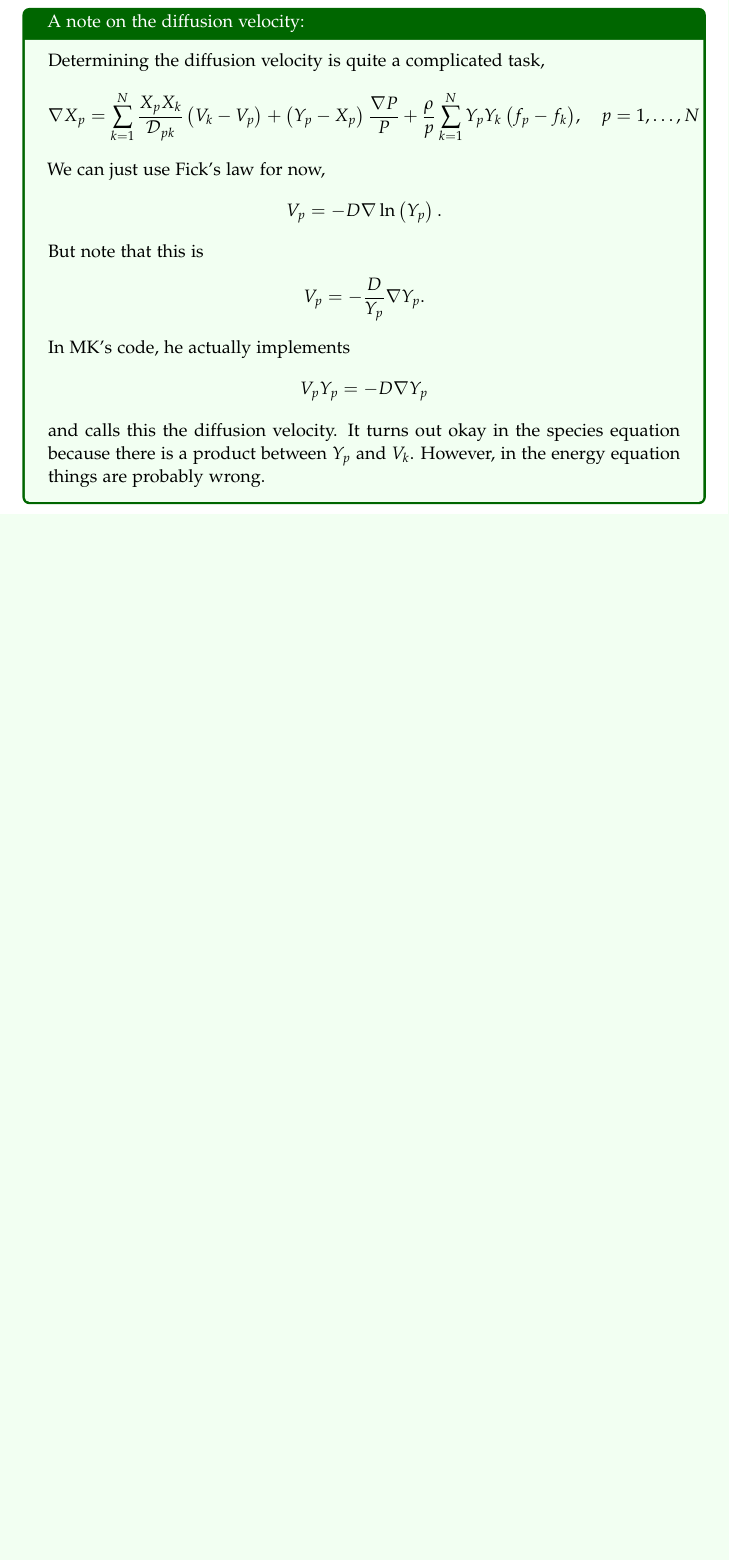
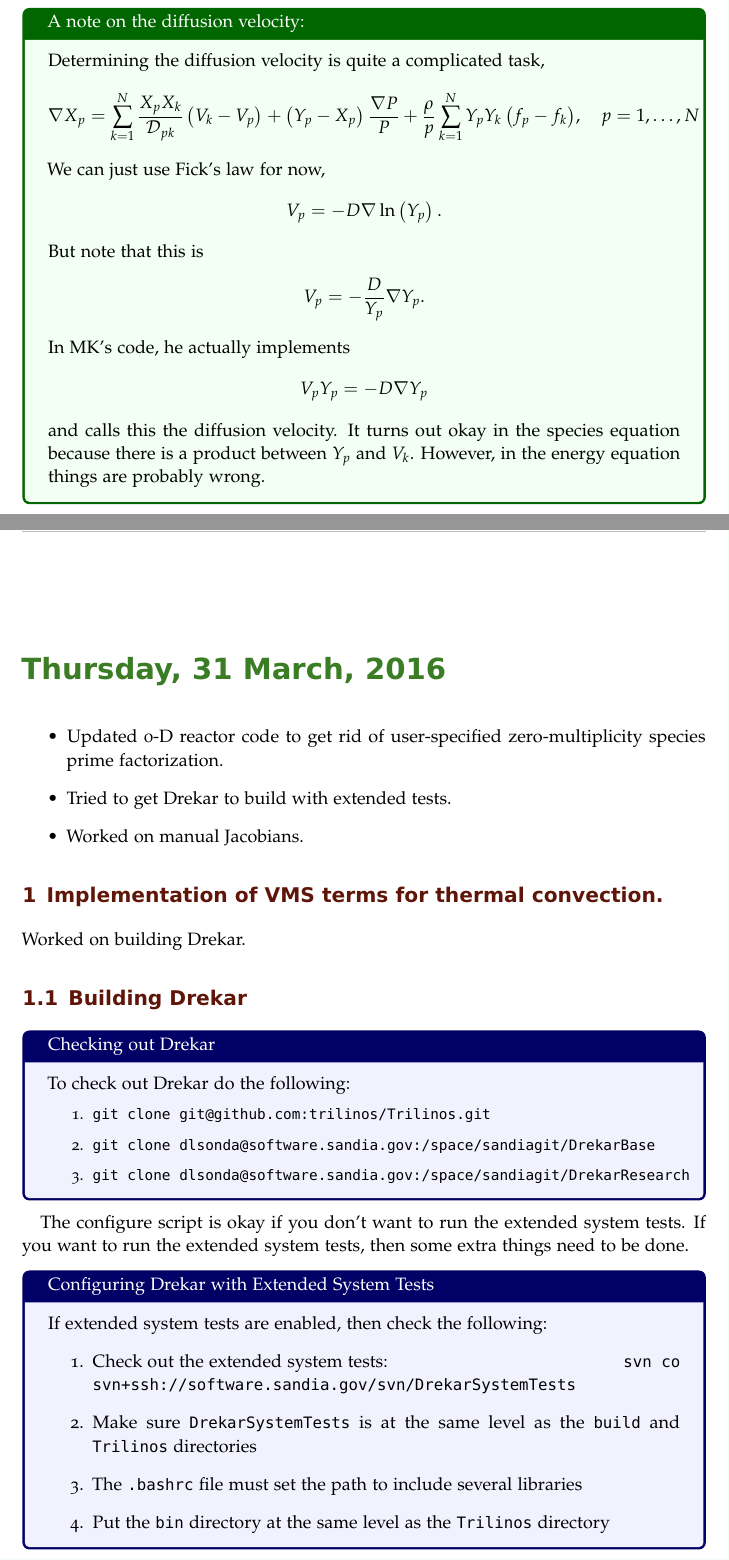
Before and after one commit to dsondak/Research-Notebook, a LaTeX book (notebook.tex): part of page 9 of 9 before the commit and two parts of pages 9 and 10 of 11 after it, the two joined at a grey line, cut so that both start at the same text, the shorter picture padded with empty space. Compiled offline with pdfLaTeX; an older LaTeX class or package is replaced by its successor.

Commit message:
March, 31st 2016 (Thursday)

```diff
--- a/notebook.tex
+++ b/notebook.tex
@@ -122,6 +122,9 @@
 % For color boxes
 \usepackage{tcolorbox}
 
+% For chemistry
+\usepackage{mhchem}
+
 % Hyperlink configuration
 \usepackage[
     pdfauthor={}, % Your name for the author field in the PDF
@@ -160,14 +163,16 @@
 % <abbrev> is the reference to use later in the .tex file in \experiment{}, the <short form> is only used in the table of contents and running title - it is optional, <long form> is what is printed in the lab book itself
 
 \newexperiment{ChemFEniCS}[Chemistry in FEniCS]{Implementation of Chemical Reaction Terms in FEniCS}
-\newexperiment{StochasticOP}[Stochastic Operator]{Development of the Stochastic Operator for Model Inadequacy}
-%\newexperiment{example3}[Example experiment 3]{This is yet another example experiment}
-
 \newsubexperiment{DataTypes}[Data Types in FEniCS]{Be careful with data types in FEniCS}
 \newsubexperiment{AltImplement}[Alt. C++ Interface]{Alternate implementation of C++ interface}
 \newsubexperiment{Jacobians}[Manual Jacobians]{Manual calculation of reaction rate Jacobian}
 
+\newexperiment{StochasticOP}[Stochastic Operator]{Development of the Stochastic Operator for Model Inadequacy}
 \newsubexperiment{Cathcalls}[Catchall Reactions]{Development of the Catchall Reactions}
+\newsubexperiment{Input File}[Input File]{Input File}
+
+\newexperiment{VMS-ThermalConv}[Drekar VMS TC]{Implementation of VMS terms for thermal convection.}
+\newsubexperiment{Building Drekar}[Building Drekar]{Notes on building Drekar}
 
 %----------------------------------------------------------------------------------------
 
@@ -311,5 +316,36 @@
 and calls this the diffusion velocity.  It turns out okay in the species equation because there is a product between $Y_{p}$ and $V_{k}$.  However, in the energy equation things are probably wrong.
 \end{tcolorbox}
 
+%-----------------------------------------
 
-%-----------------------------------------
+\labday{Thursday, 31 March, 2016}
+\begin{itemize}
+  \item Updated 0-D reactor code to get rid of user-specified zero-multiplicity species prime factorization.
+  \item Tried to get Drekar to build with extended tests.
+  \item Worked on manual Jacobians.
+\end{itemize}
+
+\experiment{VMS-ThermalConv}
+Worked on building Drekar.
+
+\subexperiment{Building Drekar}
+\begin{tcolorbox}[colback=blue!5, colframe=blue!40!black, title=Checking out Drekar]
+To check out Drekar do the following:
+\small
+\begin{enumerate}
+  \item \texttt{git clone git@github.com:trilinos/Trilinos.git}
+  \item \texttt{git clone dlsonda@software.sandia.gov:/space/sandiagit/DrekarBase}
+  \item \texttt{git clone dlsonda@software.sandia.gov:/space/sandiagit/DrekarResearch}
+\end{enumerate}
+\normalsize
+\end{tcolorbox}
+The configure script is okay if you don't want to run the extended system tests.  If you want to run the extended system tests, then some extra things need to be done.
+\begin{tcolorbox}[colback=blue!5, colframe=blue!40!black, title=Configuring Drekar with Extended System Tests]
+If extended system tests are enabled, then check the following:
+\begin{enumerate}
+  \item Check out the extended system tests: \hfill \texttt{svn co svn+ssh://software.sandia.gov/svn/DrekarSystemTests}
+  \item Make sure \texttt{DrekarSystemTests} is at the same level as the \texttt{build} and \texttt{Trilinos} directories
+  \item The \texttt{.bashrc} file must set the path to include several libraries
+  \item Put the \texttt{bin} directory at the same level as the \texttt{Trilinos} directory
+\end{enumerate}
+\end{tcolorbox}
```
Also changed, not shown: notebook.tex (36 more changed lines).
